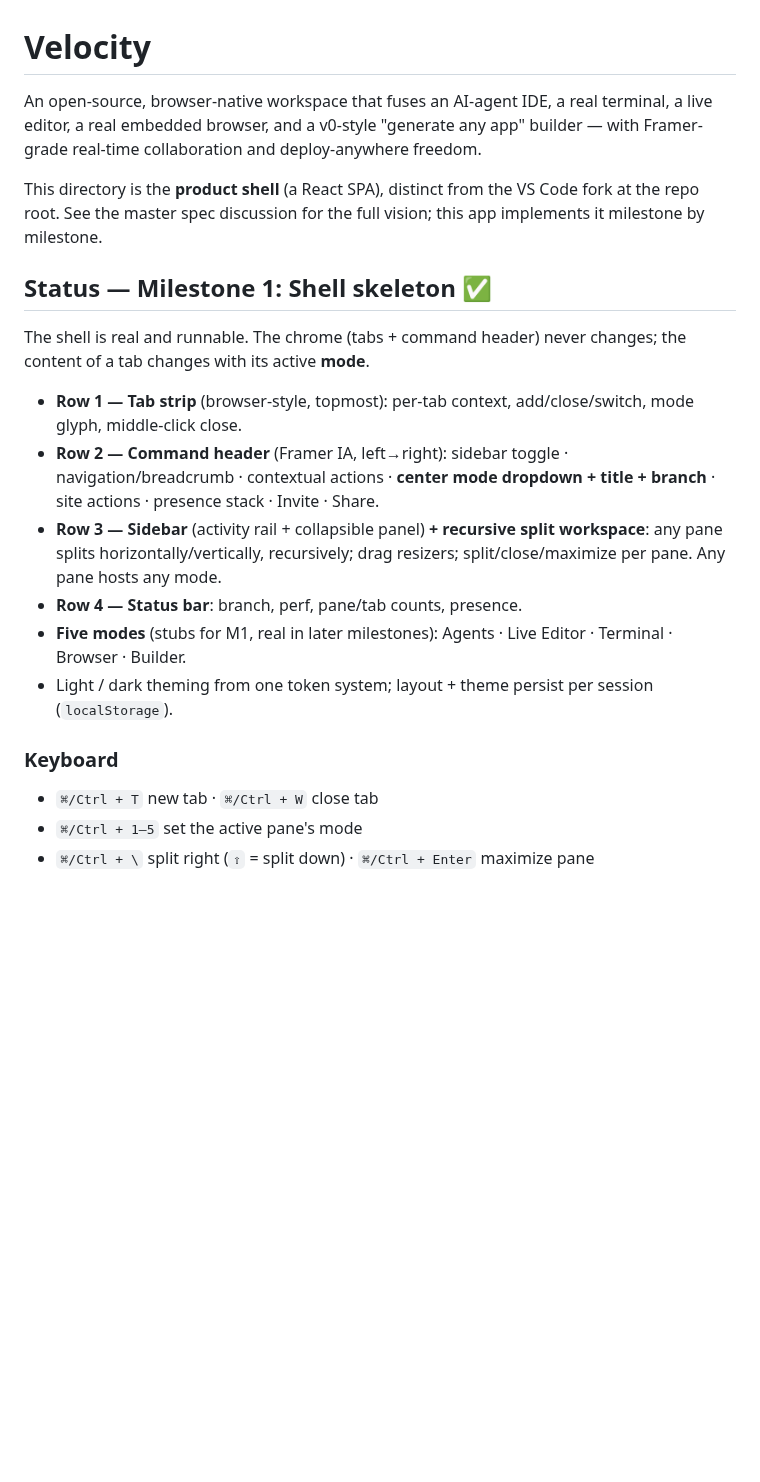
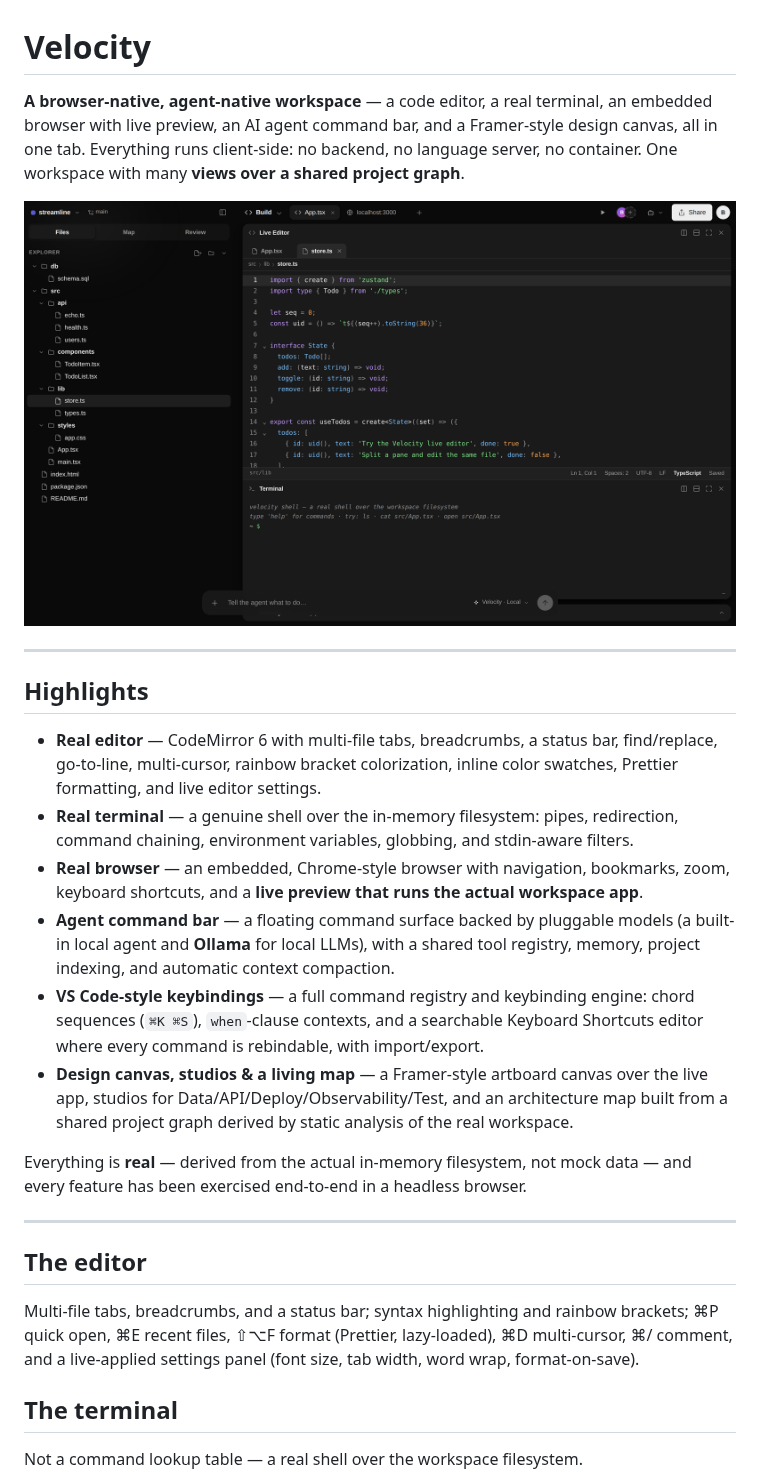
Before and after one commit to byronwade/velocity, a Markdown page: README.md, the part around one of its changes. GitHub-like rendering; pictures changed too: docs/screenshots/editor.png (added); blank space fills up the shorter version.

```diff
--- a/README.md
+++ b/README.md
@@ -1,26 +1,45 @@
 # Velocity
 
-An open-source, browser-native workspace that fuses an AI-agent IDE, a real terminal, a live
-editor, a real embedded browser, and a v0-style "generate any app" builder — with Framer-grade
-real-time collaboration and deploy-anywhere freedom.
+**A browser-native, agent-native workspace** — a code editor, a real terminal, an embedded
+browser with live preview, an AI agent command bar, and a Framer-style design canvas, all in one
+tab. Everything runs client-side: no backend, no language server, no container. One workspace with
+many **views over a shared project graph**.
 
-This directory is the **product shell** (a React SPA), distinct from the VS Code fork at the repo
-root. See the master spec discussion for the full vision; this app implements it milestone by
-milestone.
+![Velocity editor](docs/screenshots/editor.png)
 
-## Status — Milestone 1: Shell skeleton ✅
+---
 
-The shell is real and runnable. The chrome (tabs + command header) never changes; the content of a
-tab changes with its active **mode**.
+## Highlights
 
-- **Row 1 — Tab strip** (browser-style, topmost): per-tab context, add/close/switch, mode glyph, middle-click close.
-- **Row 2 — Command header** (Framer IA, left→right): sidebar toggle · navigation/breadcrumb · contextual actions · **center mode dropdown + title + branch** · site actions · presence stack · Invite · Share.
-- **Row 3 — Sidebar** (activity rail + collapsible panel) **+ recursive split workspace**: any pane splits horizontally/vertically, recursively; drag resizers; split/close/maximize per pane. Any pane hosts any mode.
-- **Row 4 — Status bar**: branch, perf, pane/tab counts, presence.
-- **Five modes** (stubs for M1, real in later milestones): Agents · Live Editor · Terminal · Browser · Builder.
-- Light / dark theming from one token system; layout + theme persist per session (`localStorage`).
+- **Real editor** — CodeMirror 6 with multi-file tabs, breadcrumbs, a status bar, find/replace,
+  go-to-line, multi-cursor, rainbow bracket colorization, inline color swatches, Prettier
+  formatting, and live editor settings.
+- **Real terminal** — a genuine shell over the in-memory filesystem: pipes, redirection, command
+  chaining, environment variables, globbing, and stdin-aware filters.
+- **Real browser** — an embedded, Chrome-style browser with navigation, bookmarks, zoom, keyboard
+  shortcuts, and a **live preview that runs the actual workspace app**.
+- **Agent command bar** — a floating command surface backed by pluggable models (a built-in local
+  agent and **Ollama** for local LLMs), with a shared tool registry, memory, project indexing, and
+  automatic context compaction.
+- **VS Code-style keybindings** — a full command registry and keybinding engine: chord sequences
+  (`⌘K ⌘S`), `when`-clause contexts, and a searchable Keyboard Shortcuts editor where every command
+  is rebindable, with import/export.
+- **Design canvas, studios & a living map** — a Framer-style artboard canvas over the live app,
+  studios for Data/API/Deploy/Observability/Test, and an architecture map built from a shared
+  project graph derived by static analysis of the real workspace.
 
-### Keyboard
-- `⌘/Ctrl + T` new tab · `⌘/Ctrl + W` close tab
-- `⌘/Ctrl + 1–5` set the active pane's mode
-- `⌘/Ctrl + \` split right (`⇧` = split down) · `⌘/Ctrl + Enter` maximize pane
+Everything is **real** — derived from the actual in-memory filesystem, not mock data — and every
+feature has been exercised end-to-end in a headless browser.
+
+---
+
+## The editor
+
+Multi-file tabs, breadcrumbs, and a status bar; syntax highlighting and rainbow brackets; ⌘P quick
+open, ⌘E recent files, ⇧⌥F format (Prettier, lazy-loaded), ⌘D multi-cursor, ⌘/ comment, and a
+live-applied settings panel (font size, tab width, word wrap, format-on-save).
+
+## The terminal
+
+Not a command lookup table — a real shell over the workspace filesystem.
+
```
Also changed, not shown: other parts of README.md (+61 -15 lines), CLAUDE.md (added, +50 -0 lines), docs/screenshots/browser.png (added), docs/screenshots/command-palette.png (added), docs/screenshots/design.png (added), docs/screenshots/keybindings.png (added), docs/screenshots/terminal.png (added).
